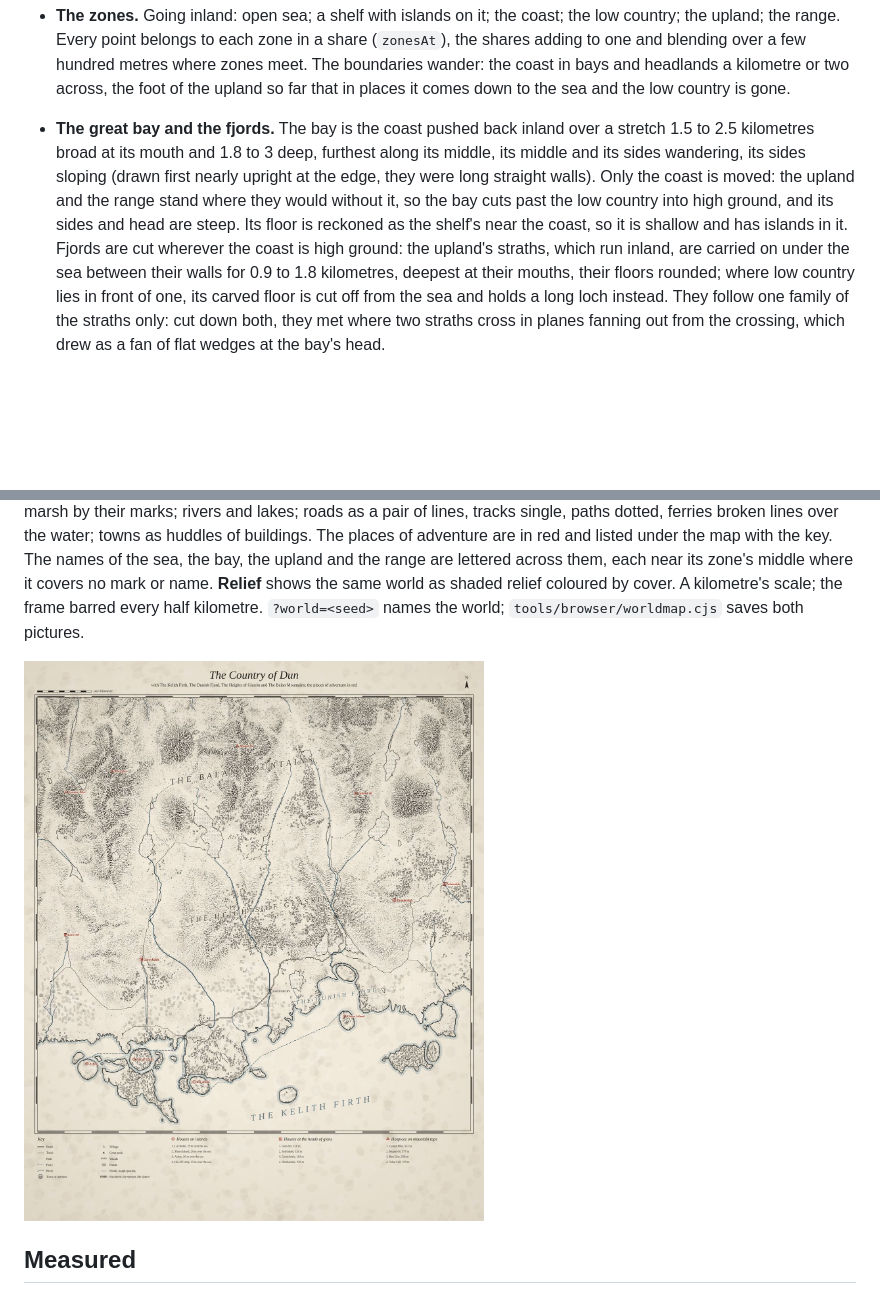
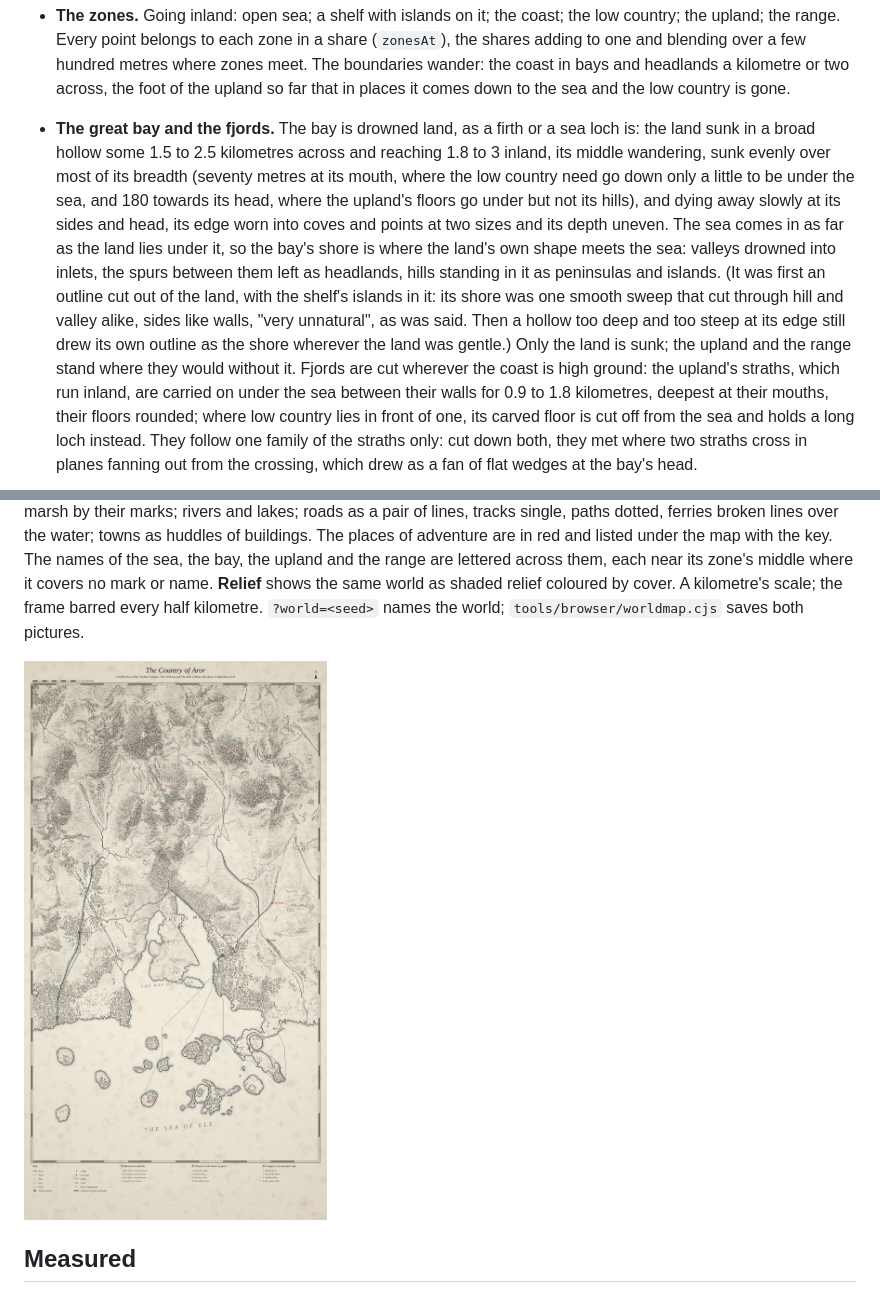
Before and after one commit to klaine/dungeons, a Markdown page: docs/06-world.md, 2 parts joined by grey strips. GitHub-like rendering; pictures changed too: docs/images/world-ink.jpg; blank space fills up the shorter version.

```diff
--- a/docs/06-world.md
+++ b/docs/06-world.md
@@ -54,12 +54,18 @@ place asks for it.
   to one and blending over a few hundred metres where zones meet. The boundaries wander: the coast in
   bays and headlands a kilometre or two across, the foot of the upland so far that in places it comes
   down to the sea and the low country is gone.
-- **The great bay and the fjords.** The bay is the coast pushed back inland over a stretch 1.5 to
-  2.5 kilometres broad at its mouth and 1.8 to 3 deep, furthest along its middle, its middle and its
-  sides wandering, its sides sloping (drawn first nearly upright at the edge, they were long straight
-  walls). Only the coast is moved: the upland and the range stand where they would without it, so
-  the bay cuts past the low country into high ground, and its sides and head are steep. Its floor is
-  reckoned as the shelf's near the coast, so it is shallow and has islands in it. Fjords are cut
+- **The great bay and the fjords.** The bay is drowned land, as a firth or a sea loch is: the land
+  sunk in a broad hollow some 1.5 to 2.5 kilometres across and reaching 1.8 to 3 inland, its middle
+  wandering, sunk evenly over most of its breadth (seventy metres at its mouth, where the low country
+  need go down only a little to be under the sea, and 180 towards its head, where the upland's floors
+  go under but not its hills), and dying away slowly at its sides and head, its edge worn into coves and
+  points at two sizes and its depth uneven. The sea comes in as far as the land lies under it, so the
+  bay's shore is where the land's own shape meets the sea: valleys drowned into inlets, the spurs
+  between them left as headlands, hills standing in it as peninsulas and islands. (It was first an
+  outline cut out of the land, with the shelf's islands in it: its shore was one smooth sweep that cut
+  through hill and valley alike, sides like walls, "very unnatural", as was said. Then a hollow too deep
+  and too steep at its edge still drew its own outline as the shore wherever the land was gentle.) Only
+  the land is sunk; the upland and the range stand where they would without it. Fjords are cut
   wherever the coast is high ground: the upland's straths, which run inland, are carried on under the
   sea between their walls for 0.9 to 1.8 kilometres, deepest at their mouths, their floors rounded;
   where low country lies in front of one, its carved floor is cut off from the sea and holds a long loch
```
Also changed, not shown: docs/03-plan.md (+1 -0 lines), 1 other file.
